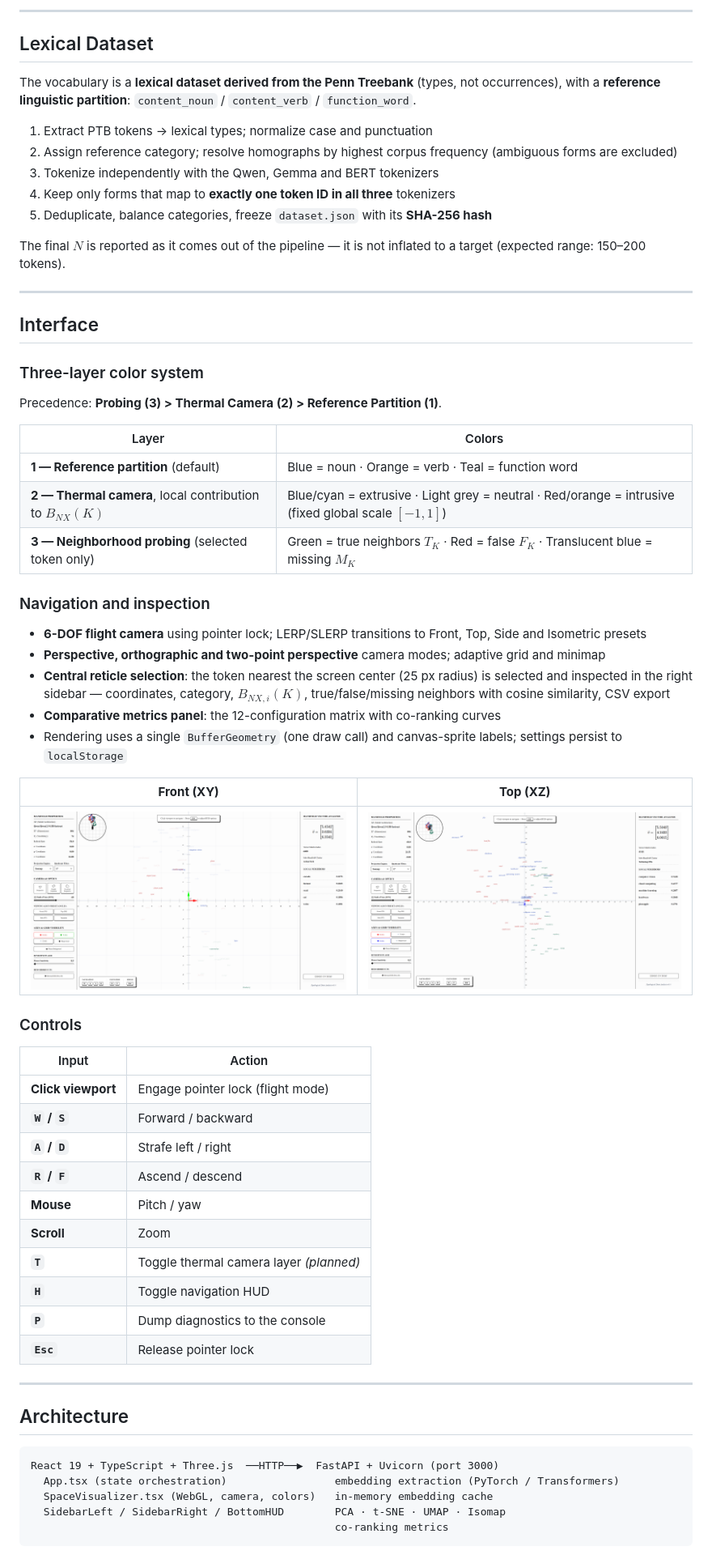
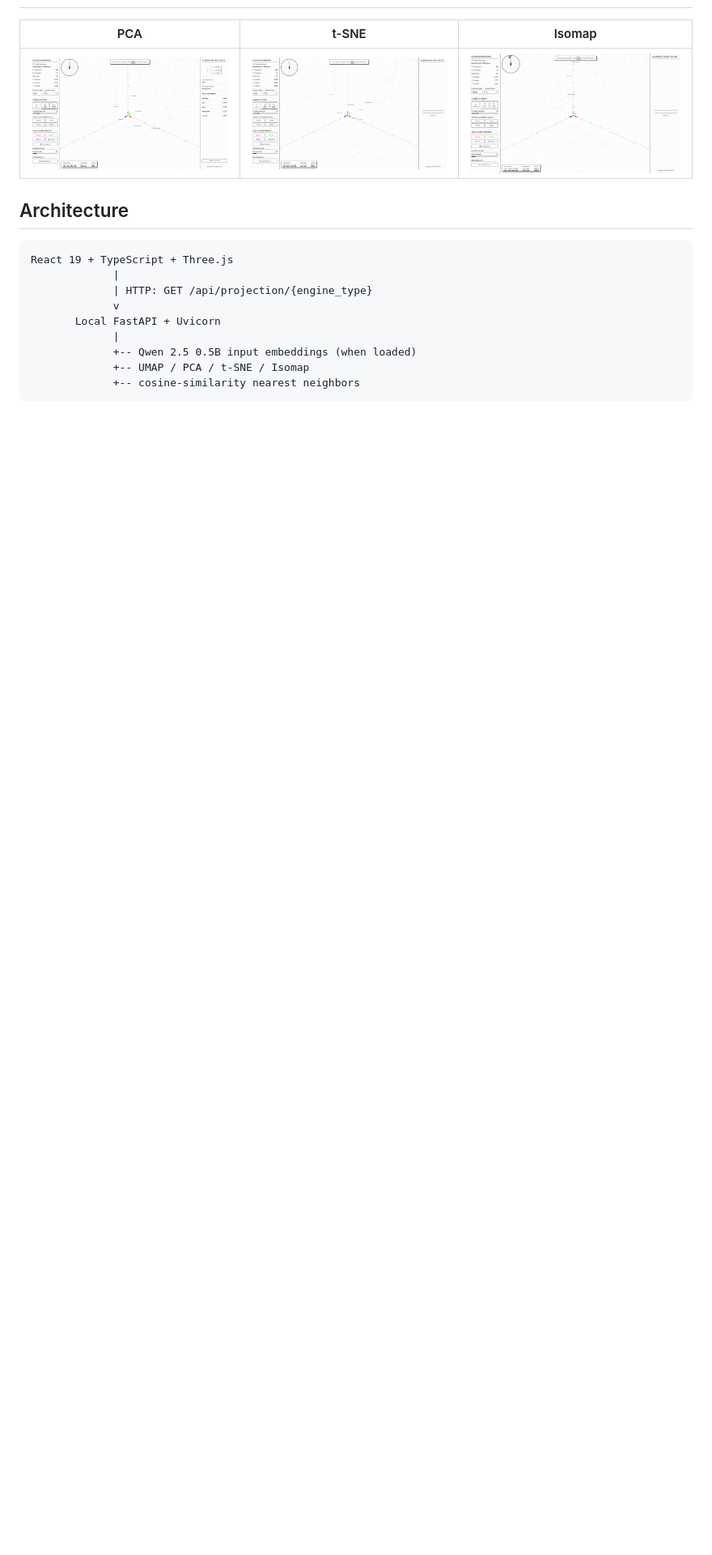
Before and after one commit to sans-script/ENSy, a Markdown page: README.md, the part around one of its changes. Shown at 81% size. Drawn GitHub-style; blank space fills up the shorter version.

````diff
--- a/README.md
+++ b/README.md
@@ -87,67 +29,18 @@ The sign convention of $B_{NX}$ follows the primary source (Lee & Verleysen, 200
----
-
-## Lexical Dataset
-
-The vocabulary is a **lexical dataset derived from the Penn Treebank** (types, not occurrences), with a **reference linguistic partition**: `content_noun` / `content_verb` / `function_word`.
-
-1. Extract PTB tokens → lexical types; normalize case and punctuation
-2. Assign reference category; resolve homographs by highest corpus frequency (ambiguous forms are excluded)
-3. Tokenize independently with the Qwen, Gemma and BERT tokenizers
-4. Keep only forms that map to **exactly one token ID in all three** tokenizers
-5. Deduplicate, balance categories, freeze `dataset.json` with its **SHA-256 hash**
-
-The final $N$ is reported as it comes out of the pipeline — it is not inflated to a target (expected range: 150–200 tokens).
-
----
-
-## Interface
-
-### Three-layer color system
-
-Precedence: **Probing (3) > Thermal Camera (2) > Reference Partition (1)**.
-
-| Layer | Colors |
-|---|---|
-| **1 — Reference partition** (default) | Blue = noun · Orange = verb · Teal = function word |
-| **2 — Thermal camera**, local contribution to $B_{NX}(K)$ | Blue/cyan = extrusive · Light grey = neutral · Red/orange = intrusive (fixed global scale $[-1, 1]$) |
-| **3 — Neighborhood probing** (selected token only) | Green = true neighbors $T_K$ · Red = false $F_K$ · Translucent blue = missing $M_K$ |
-
-### Navigation and inspection
-
-- **6-DOF flight camera** using pointer lock; LERP/SLERP transitions to Front, Top, Side and Isometric presets
-- **Perspective, orthographic and two-point perspective** camera modes; adaptive grid and minimap
-- **Central reticle selection**: the token nearest the screen center (25 px radius) is selected and inspected in the right sidebar — coordinates, category, $B_{NX,i}(K)$, true/false/missing neighbors with cosine similarity, CSV export
-- **Comparative metrics panel**: the 12-configuration matrix with co-ranking curves
-- Rendering uses a single `BufferGeometry` (one draw call) and canvas-sprite labels; settings persist to `localStorage`
-
-| **Front (XY)** | **Top (XZ)** |
-|:---:|:---:|
-| ![Front View](docs/screenshots/front_xy.png) | ![Top View](docs/screenshots/top_xz.png) |
-
-### Controls
-
-| Input | Action |
-|---|---|
-| **Click viewport** | Engage pointer lock (flight mode) |
-| **`W` / `S`** | Forward / backward |
-| **`A` / `D`** | Strafe left / right |
-| **`R` / `F`** | Ascend / descend |
-| **Mouse** | Pitch / yaw |
-| **Scroll** | Zoom |
-| **`T`** | Toggle thermal camera layer *(planned)* |
-| **`H`** | Toggle navigation HUD |
-| **`P`** | Dump diagnostics to the console |
-| **`Esc`** | Release pointer lock |
-
----
+| PCA | t-SNE | Isomap |
+|:---:|:---:|:---:|
+| ![PCA view](docs/screenshots/03_projection_pca_isometric.png) | ![t-SNE view](docs/screenshots/04_projection_tsne_isometric.png) | ![Isomap view](docs/screenshots/05_projection_isomap_isometric.png) |
 
 ## Architecture
 
-```
-React 19 + TypeScript + Three.js  ──HTTP──▶  FastAPI + Uvicorn (port 3000)
-  App.tsx (state orchestration)                 embedding extraction (PyTorch / Transformers)
-  SpaceVisualizer.tsx (WebGL, camera, colors)   in-memory embedding cache
-  SidebarLeft / SidebarRight / BottomHUD        PCA · t-SNE · UMAP · Isomap
-                                                co-ranking metrics
+```text
+React 19 + TypeScript + Three.js
+             |
+             | HTTP: GET /api/projection/{engine_type}
+             v
+       Local FastAPI + Uvicorn
+             |
+             +-- Qwen 2.5 0.5B input embeddings (when loaded)
+             +-- UMAP / PCA / t-SNE / Isomap
+             +-- cosine-similarity nearest neighbors
 ```
 
````
Also changed, not shown: other parts of README.md (+58 -135 lines).
